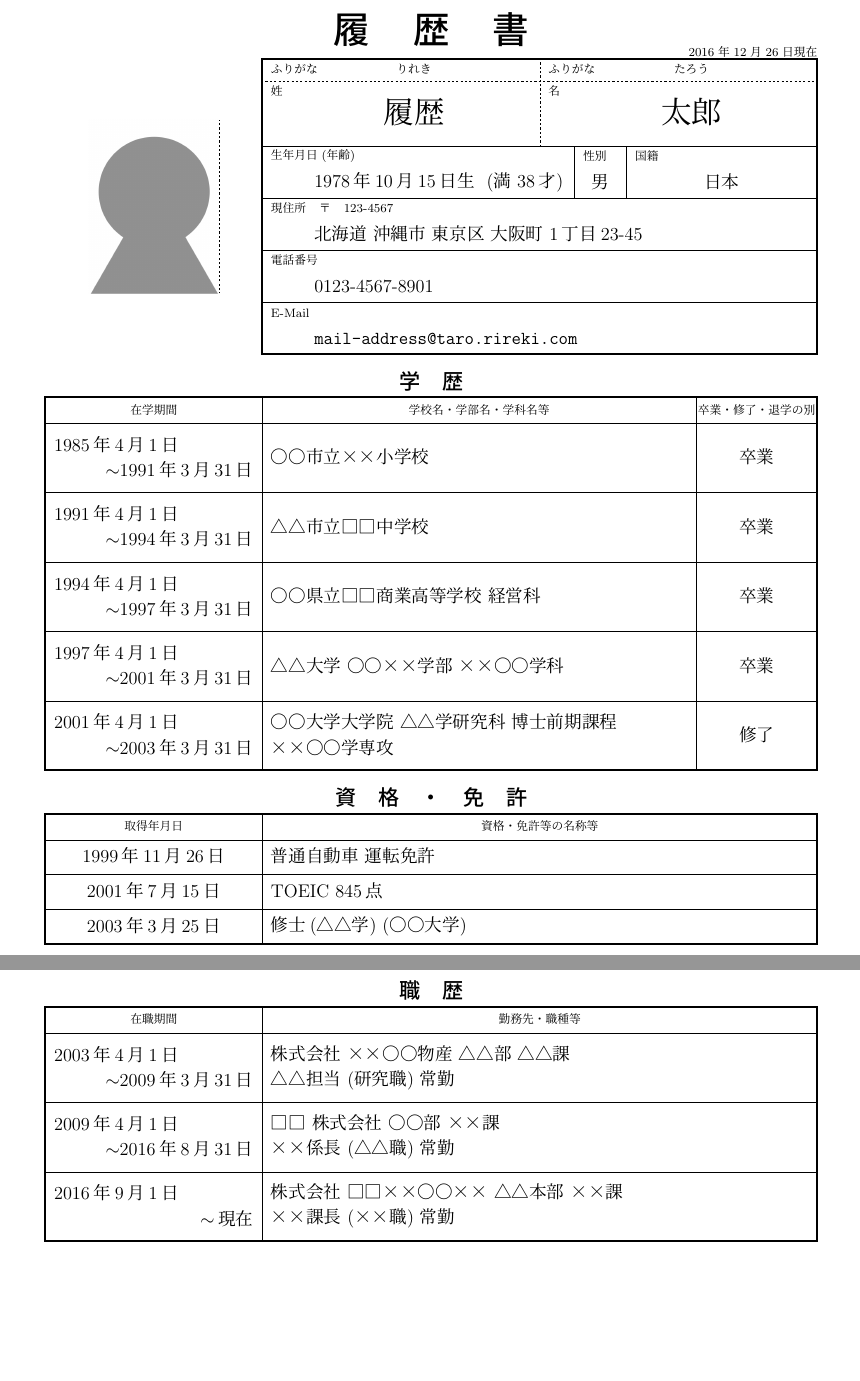
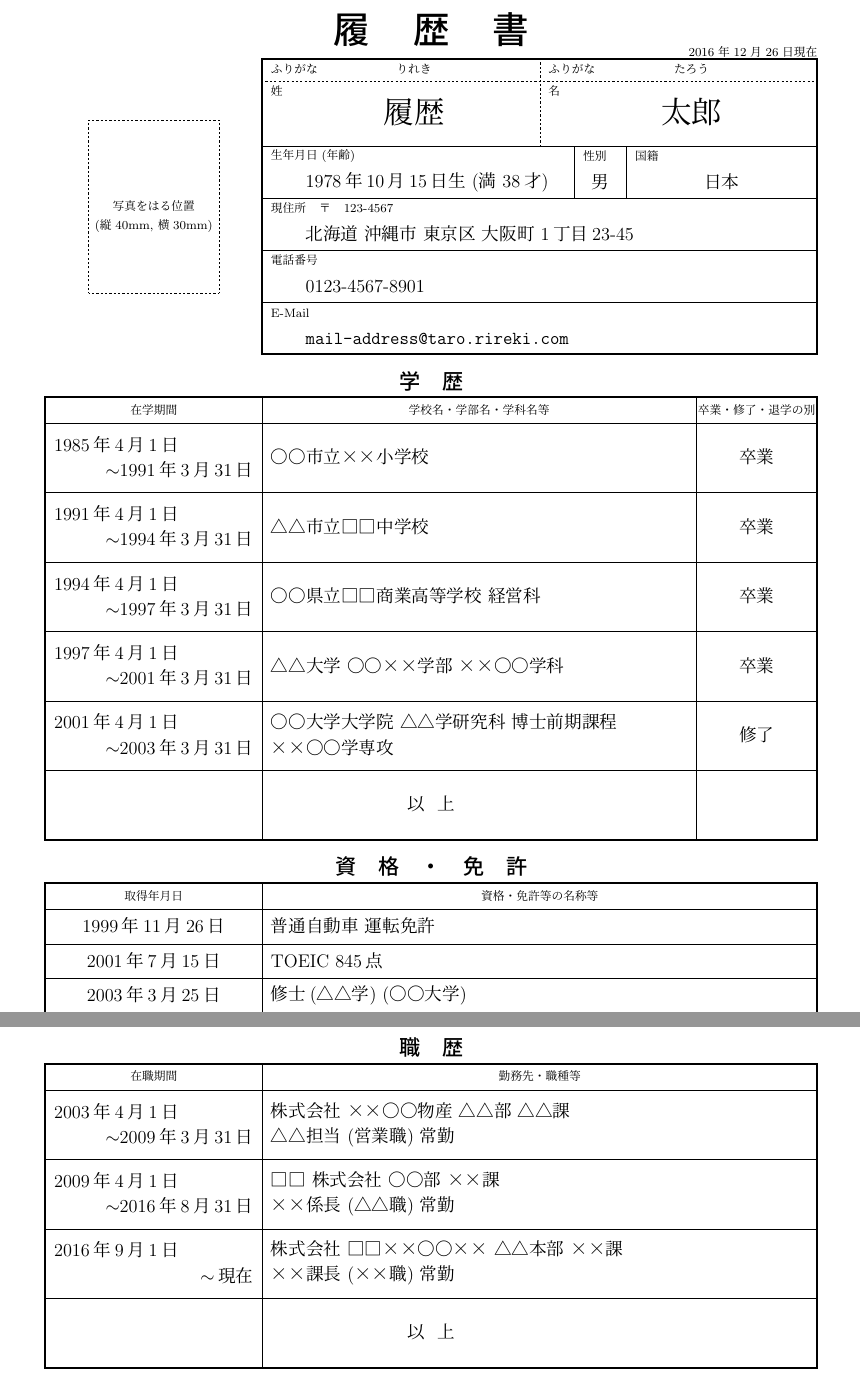
Before and after one commit to Shigeru-Tsukamoto/resume_j, a LaTeX CV (resume_j.tex, which reads resume_j.sty): two parts of pages 1 and 2 of 2, joined at a grey line, cut so that both start at the same text, the shorter picture padded with empty space. Compiled offline with pLaTeX and dvipdfmx.

Commit message:
resume_j.sty was updated so that one can see the end of each list. Small changes were also made on resume_j.tex.
 On branch devel
 Changes to be committed:
	modified:   resume_j.pdf
	modified:   resume_j.sty
	modified:   resume_j.tex

```diff
--- a/resume_j.sty
+++ b/resume_j.sty
@@ -42,7 +47,7 @@
 \def\Height@Telephone{12} % 電話番号欄の高さ
 \def\Height@EMail{12}     % E-Mail欄の高さ
 \def\Offset@IDItem{2}
-\def\Offset@IDText{12}
+\def\Offset@IDText{10}
 \def\Offset@Name{6}       % 名前情報領域のオフセット
 \def\Width@Field{178}     % ID情報以外の部分の幅
 %
@@ -120,11 +125,11 @@
 %
 %----------------------------------------------------------------------------
 \pagestyle{fancy}
-\lfoot{\footnotesize\hspace{1cm}\@FamilyName\ \@GivenName} % 左下に名前
-\cfoot{- \thepage\ -}                       % 中央にページ数
-\rfoot{generated by \LaTeX\hspace{1cm}}     % 右下にクレジット
-\renewcommand{\headrulewidth}{0 mm}         % ヘッダーとテキスト領域との境界線の太さ
-\renewcommand{\footrulewidth}{0 mm}         % フッターとテキスト領域との境界線の太さ
+\lfoot{\footnotesize\hspace{\OriginX mm}\@FamilyName\ \@GivenName} % 左下に名前
+\cfoot{- \thepage\ -}                                              % 中央にページ数
+\rfoot{generated by \LaTeX\hspace{\OriginX mm}}                    % 右下にクレジット
+\renewcommand{\headrulewidth}{0 mm}                                % ヘッダーとテキスト領域との境界線の太さ
+\renewcommand{\footrulewidth}{0 mm}                                % フッターとテキスト領域との境界線の太さ
 
 %----------------------------------------------------------------------------
 %
@@ -423,6 +428,7 @@
     \ADD{\Y@Box}{\Height@EMail}{\Y@Box}
     \ADD{\Y@Box}{10}{\Y@Box}
     \MULTIPLY{\value{Length@Edu}}{\Height@EduText}{\Height@Edu}
+    \ADD{\Height@Edu}{\Height@EduText}{\Height@Edu}
     \ADD{\Height@Edu}{\Height@EduItem}{\Height@Edu}
     \MoveAt(0,\Y@Box){
       \PutAt(0,-1){\makebox(\Width@RIREKI,5)[c]{\large \bf 学\hspace{5mm}歴}}
@@ -466,10 +472,15 @@
       }
       \ADD{\YShift}{\Height@EduText}{\YShift}
     }
+    \MoveAt(0,\YShift){
+      \def\textbuf{\ifnum\value{Length@Edu}<1 な\hspace{3mm}し\else 以\hspace{3mm}上\fi}
+      \PutAt(0,\Height@EduText){\makebox(\Width@RIREKI,\Height@EduText)[c]{\textbuf}}
+    }
     % 資格・免許情報(枠線)
     \ADD{\Y@Box}{\Height@Edu}{\Y@Box}
     \ADD{\Y@Box}{10}{\Y@Box}
     \MULTIPLY{\value{Length@Q}}{\Height@QText}{\Height@Q}
+    \ADD{\Height@Q}{\Height@QText}{\Height@Q}
     \ADD{\Height@Q}{\Height@QItem}{\Height@Q}
     \MoveAt(0,\Y@Box){
       \PutAt(0,-1){\makebox(\Width@RIREKI,5)[c]{\large \bf 資\hspace{5mm}格\hspace{5mm}・\hspace{5mm}免\hspace{5mm}許}}
@@ -504,11 +515,16 @@
       }
       \ADD{\YShift}{\Height@QText}{\YShift}
     }
+    \MoveAt(0,\YShift){
+      \def\textbuf{\ifnum\value{Length@Q}<1 な\hspace{3mm}し\else 以\hspace{3mm}上\fi}
+      \PutAt(0,\Height@QText){\makebox(\Width@RIREKI,\Height@QText)[c]{\textbuf}}
+    }
   \end{picture}
   \newpage
   \begin{picture}(\width@picture,\height@picture)% 2ページ目
     % 職歴情報(枠線)
     \MULTIPLY{\value{Length@Work}}{\Height@WorkText}{\Height@Work}
+    \ADD{\Height@Work}{\Height@WorkText}{\Height@Work}
     \ADD{\Height@Work}{\Height@WorkItem}{\Height@Work}
     \MoveAt(0,0){
       \PutAt(0,-1){\makebox(\Width@RIREKI,5)[c]{\large \bf 職\hspace{5mm}歴}}
@@ -547,9 +563,14 @@
       }
       \ADD{\YShift}{\Height@WorkText}{\YShift}
     }
+    \MoveAt(0,\YShift){
+      \def\textbuf{\ifnum\value{Length@Work}<1 な\hspace{3mm}し\else 以\hspace{3mm}上\fi}
+      \PutAt(0,\Height@WorkText){\makebox(\Width@RIREKI,\Height@WorkText)[c]{\textbuf}}
+    }
     % 休職情報(枠線)
     \ADD{\Height@Work}{10}{\Y@Box}
     \MULTIPLY{\value{Length@Leave}}{\Height@LeaveText}{\Height@Leave}
+    \ADD{\Height@Leave}{\Height@LeaveText}{\Height@Leave}
     \ADD{\Height@Leave}{\Height@LeaveItem}{\Height@Leave}
     \MoveAt(0,\Y@Box){
       \PutAt(0,-1){\makebox(\Width@RIREKI,5)[c]{\large \bf 休\hspace{5mm}業\hspace{5mm}・\hspace{5mm}休\hspace{5mm}職\hspace{5mm}歴}}
@@ -557,7 +578,7 @@
       \PutAt(\Width@LeavePeriod,0){\line(0,-1){\Height@Leave}}
       \PutAt(0,\Height@LeaveItem){\line(1,0){\Width@RIREKI}}
     }
-    \def\YShift{\Height@LeaveItem}
+    \ADD{\Y@Box}{\Height@LeaveItem}{\YShift}
     \@for\linebuf:=\list@Leave\do{%
       \ADD{\YShift}{\Height@LeaveText}{\YShift}
       \MoveAt(0,\YShift){
@@ -588,6 +609,10 @@
       }
       \ADD{\YShift}{\Height@LeaveText}{\YShift}
     }
+    \MoveAt(0,\YShift){
+      \def\textbuf{\ifnum\value{Length@Leave}<1 な\hspace{3mm}し\else 以\hspace{3mm}上\fi}
+      \PutAt(0,\Height@LeaveText){\makebox(\Width@RIREKI,\Height@LeaveText)[c]{\textbuf}}
+    }
   \end{picture}
 }
 
--- a/resume_j.tex
+++ b/resume_j.tex
@@ -24,23 +27,24 @@
 %
 % ID情報
 %
-\Date{2016年12月26日}
-\FamilyName{履歴}
-\GivenName{太郎}
-\FamilyNameYOMI{りれき}
-\GivenNameYOMI{たろう}
-\Birthday{1978年10月15日}
-\Age{38}
-\Gender{男}
-\Nationality{日本}
-\ZipCode{123-4567}
-\Address{北海道 沖縄市 東京区 大阪町 1丁目23-45}
-\Telephone{0123-4567-8901}
-\EMail{mail-address@taro.rireki.com}
-\Photo{sample.jpg}
+\Date{2016年12月26日}     % 記入年月日
+\FamilyName{履歴}         % 苗字
+\GivenName{太郎}          % 名前
+\FamilyNameYOMI{りれき}   % 苗字の読み
+\GivenNameYOMI{たろう}    % 名前の読み
+\Birthday{1978年10月15日} % 生年月日
+\Age{38}                  % 満年齢
+\Gender{男}               % 性別
+\Nationality{日本}        % 国籍
+\ZipCode{123-4567}        % 郵便番号
+\Address{北海道 沖縄市 東京区 大阪町 1丁目23-45} % 住所
+\Telephone{0123-4567-8901}                       % 電話番号
+\EMail{mail-address@taro.rireki.com}             % メールアドレス
+\Photo{}                                         % 顔写真
+%\Photo{sample.jpg}
 
 %
-% 学歴情報
+% 学歴情報(入学年月日、卒業年月日、学校・学部・学科名、卒業・修了・退学の別)
 %
 \Education{1985年4月1日}{1991年3月31日}{〇〇市立××小学校}{卒業}
 \Education{1991年4月1日}{1994年3月31日}{△△市立□□中学校}{卒業}
@@ -49,21 +53,21 @@
 \Education{2001年4月1日}{2003年3月31日}{〇〇大学大学院 △△学研究科 博士前期課程\\ ××〇〇学専攻}{修了}
 
 %
-% 資格・免許情報
+% 資格・免許情報(取得年月日、資格免許の内容)
 %
 \Qualification{1999年11月26日}{普通自動車 運転免許}
 \Qualification{2001年7月15日}{TOEIC 845点}
 \Qualification{2003年3月25日}{修士(△△学) (〇〇大学)}
 
 %
-% 職歴情報
+% 職歴情報(入社年月日、退社年月日、会社・部署名、職名・職種・常勤/非常勤等)
 %
-\Work{2003年4月1日}{2009年3月31日}{株式会社 ××〇〇物産 △△部 △△課}{△△担当 (研究職) 常勤}
+\Work{2003年4月1日}{2009年3月31日}{株式会社 ××〇〇物産 △△部 △△課}{△△担当 (営業職) 常勤}
 \Work{2009年4月1日}{2016年8月31日}{□□ 株式会社 〇〇部 ××課}{××係長 (△△職) 常勤}
 \Work{2016年9月1日}{現在}{株式会社 □□××〇〇×× △△本部 ××課}{××課長 (××職) 常勤}
 
 %
-% 休職情報
+% 休職情報(休職開始年月日、休職終了年月日、休職内容)
 %
 \Leave{2009年9月9日}{2009年10月20日}{病気休職(入院・加療)}
 
```
Also changed, not shown: resume_j.pdf, resume_j.sty (7 more changed lines), resume_j.tex (7 more changed lines).
